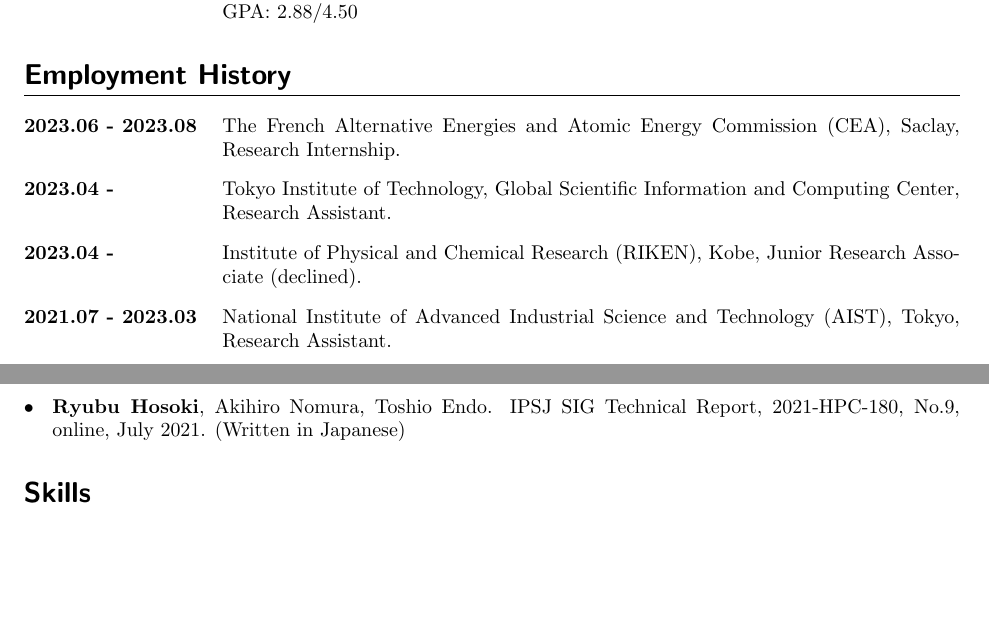
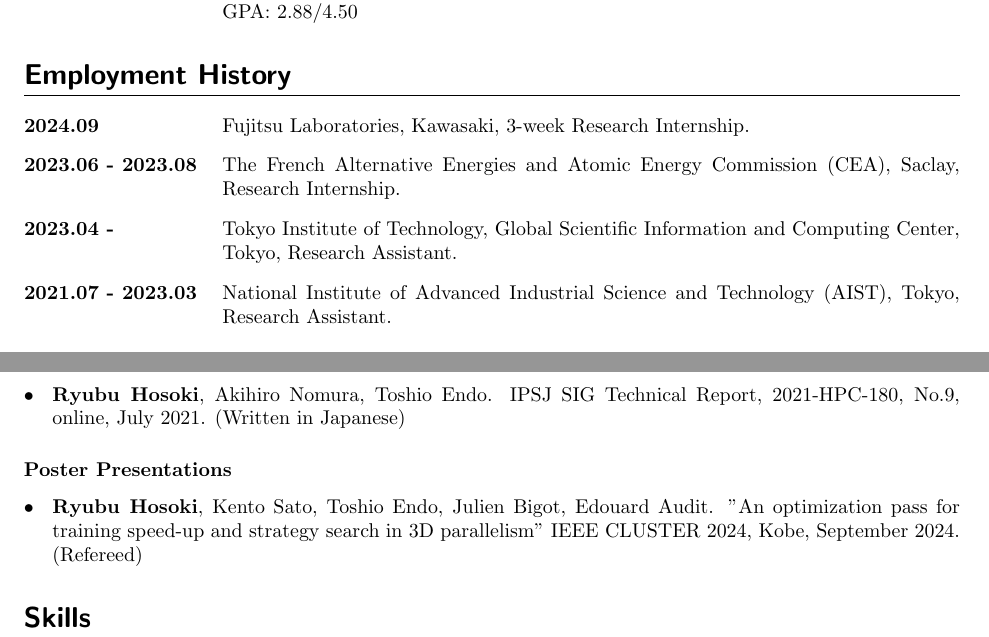
Before and after one commit to Ryb7532/myCV, a LaTeX CV (CV.tex): two parts of pages 1 and 2 of 2, joined at a grey line, cut so that both start at the same text, the shorter picture padded with empty space. Compiled offline with pdfLaTeX.

Commit message:
add about poster presentation in cluster2024 and internship at fujitsu

```diff
--- a/CV.tex
+++ b/CV.tex
@@ -66,9 +66,9 @@
 
 \section{Employment History}
 \begin{description}[align=left,leftmargin=3.5cm,style=multiline]
+  \item[2024.09] Fujitsu Laboratories, Kawasaki, 3-week Research Internship.
   \item[2023.06 - 2023.08] The French Alternative Energies and Atomic Energy Commission (CEA), Saclay, Research Internship.
-  \item[2023.04 -] Tokyo Institute of Technology, Global Scientific Information and Computing Center, Research Assistant.
-  \item[2023.04 -] Institute of Physical and Chemical Research (RIKEN), Kobe, Junior Research Associate (declined).
+  \item[2023.04 -] Tokyo Institute of Technology, Global Scientific Information and Computing Center, Tokyo, Research Assistant.
   \item[2021.07 - 2023.03] National Institute of Advanced Industrial Science and Technology (AIST), Tokyo, Research Assistant.
 \end{description}
 
@@ -108,7 +109,10 @@
   \item {\bf Ryubu Hosoki}, Akihiro Nomura, Toshio Endo. IPSJ SIG Technical Report, 2021-HPC-180, No.9, online, July 2021. (Written in Japanese)
 \end{itemize}
 
-% \subsubsection{Poster Presentations}
+\subsubsection{Poster Presentations}
+\begin{itemize}[align=left,leftmargin=0.5cm,style=multiline]
+  \item {\bf Ryubu Hosoki}, Kento Sato, Toshio Endo, Julien Bigot, Edouard Audit. "An optimization pass for training speed-up and strategy search in 3D parallelism" IEEE CLUSTER 2024, Kobe, September 2024. (Refereed)
+\end{itemize}
 
 
 
```
Also changed, not shown: CV.pdf, CV.tex (1 more changed lines).
